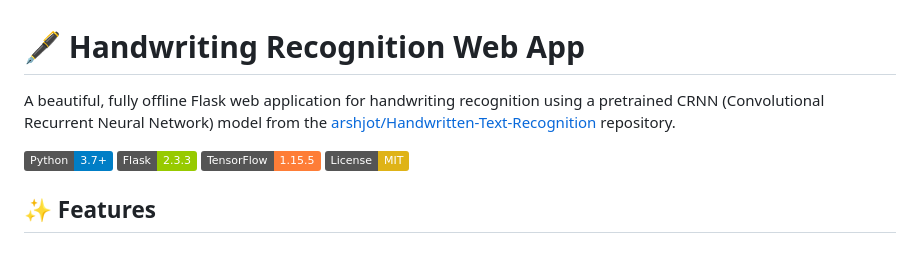
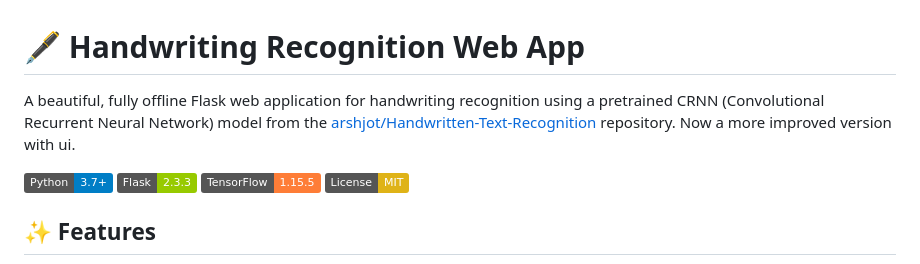
Before and after one commit to RafsanSahad/handwritten-text-recognition-model, a Markdown page: README.md, the part around the change. Drawn GitHub-style; badges without logos.

```diff
--- a/README.md
+++ b/README.md
@@ -1,6 +1,6 @@
 # 🖋️ Handwriting Recognition Web App
 
-A beautiful, fully offline Flask web application for handwriting recognition using a pretrained CRNN (Convolutional Recurrent Neural Network) model from the [arshjot/Handwritten-Text-Recognition](https://github.com/arshjot/Handwritten-Text-Recognition) repository.
+A beautiful, fully offline Flask web application for handwriting recognition using a pretrained CRNN (Convolutional Recurrent Neural Network) model from the [arshjot/Handwritten-Text-Recognition](https://github.com/arshjot/Handwritten-Text-Recognition) repository. Now a more improved version with ui.
 
 ![Python](https://img.shields.io/badge/Python-3.7+-blue.svg)
 ![Flask](https://img.shields.io/badge/Flask-2.3.3-green.svg)
```
